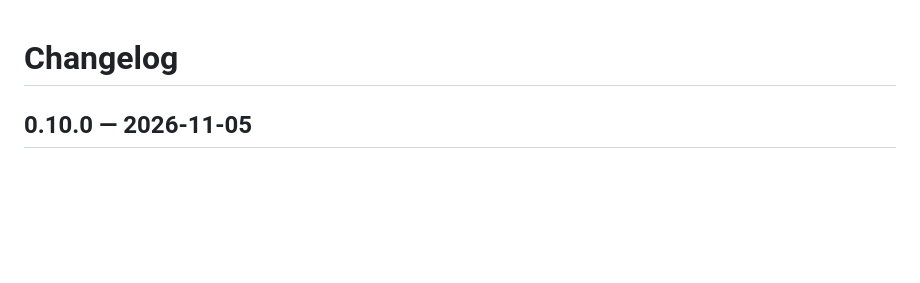
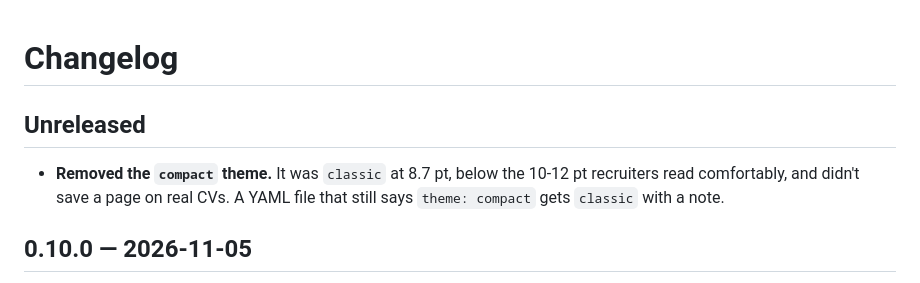
Before and after one commit to whoisadityaj/cv-as-code, a Markdown page: CHANGELOG.md, the part around the change. Drawn GitHub-style; blank space fills up the shorter version.

```diff
--- a/CHANGELOG.md
+++ b/CHANGELOG.md
@@ -1,4 +1,10 @@
 # Changelog
+
+## Unreleased
+
+- **Removed the `compact` theme.** It was `classic` at 8.7 pt, below the 10-12 pt recruiters read
+  comfortably, and didn't save a page on real CVs. A YAML file that still says `theme: compact` gets
+  `classic` with a note.
 
 ## 0.10.0 — 2026-11-05
 
```
Also changed, not shown: README.md (+0 -1 lines), docs/images/gallery.png, docs/images/showcase.png, 6 other files.
